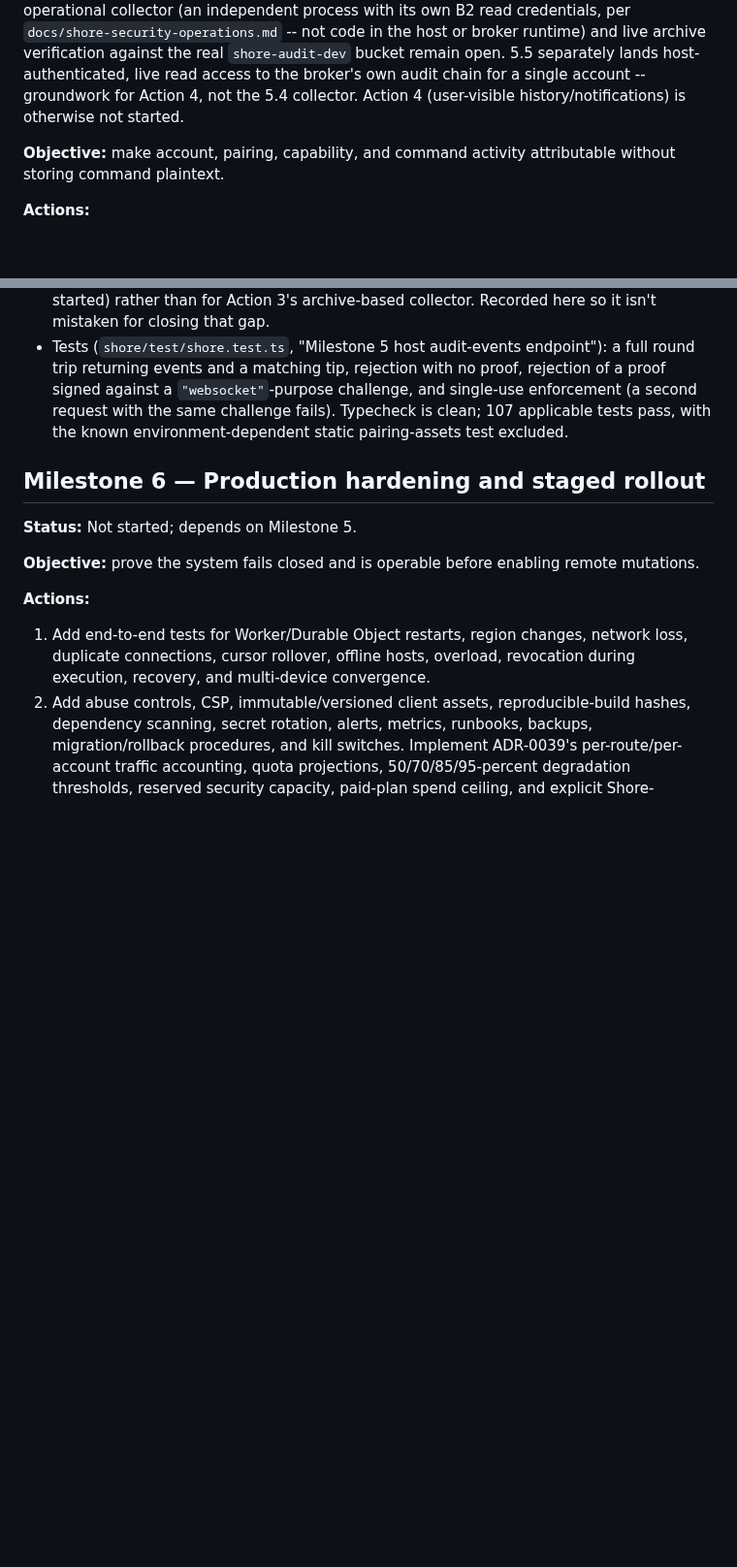
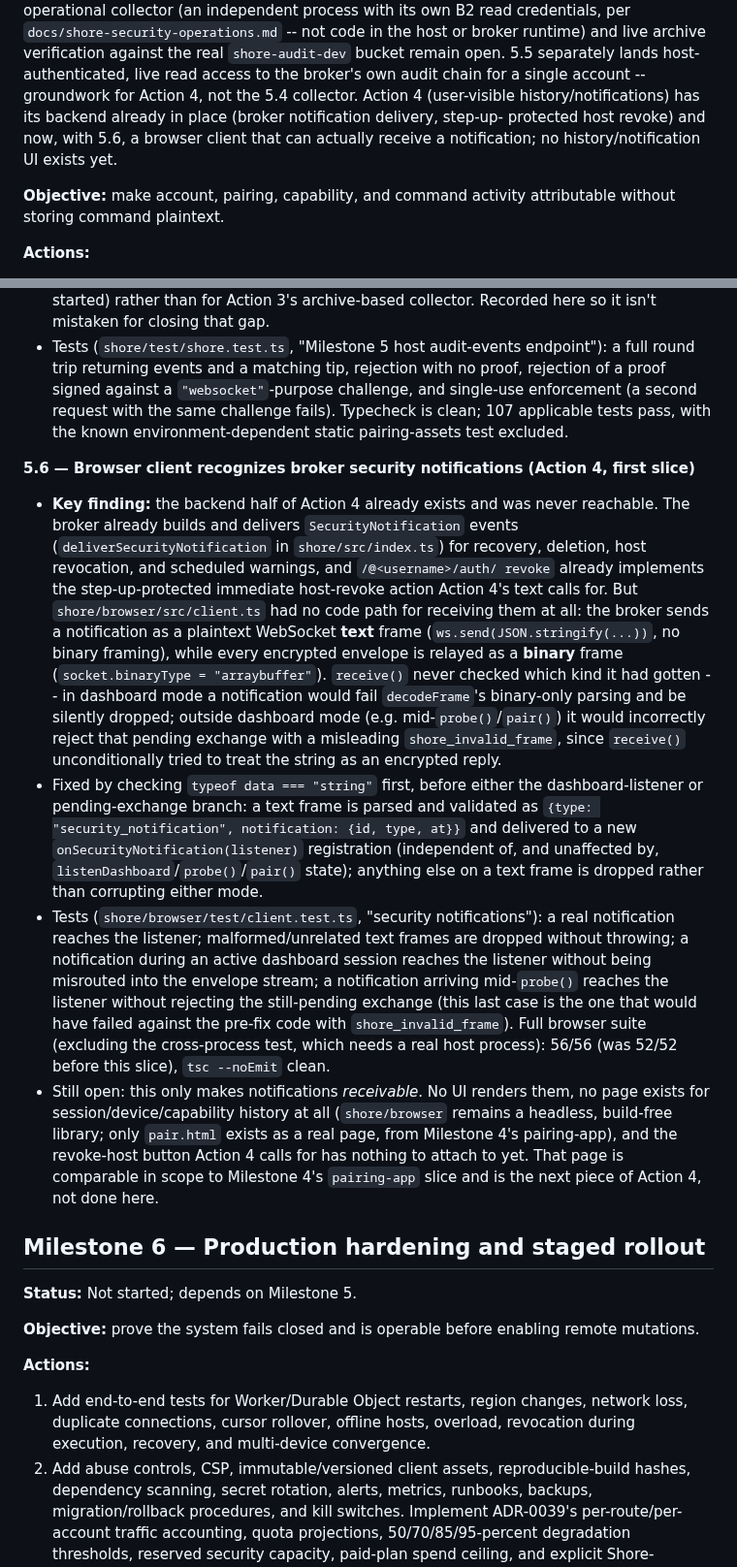
Before and after one commit to agent-squid/squid, a Markdown page: docs/plans/adr-0039-shore-remote-access.md, 2 parts joined by grey strips. Shown at 97% size. Rendered like a GitHub page; blank space fills up the shorter version.

Commit message:
docs: refine ADR-0039 shore-remote-access plan

```diff
--- a/docs/plans/adr-0039-shore-remote-access.md
+++ b/docs/plans/adr-0039-shore-remote-access.md
@@ -1570,8 +1570,10 @@ collector (an independent process with its own B2 read credentials, per
 runtime) and live archive verification against the real `shore-audit-dev`
 bucket remain open. 5.5 separately lands host-authenticated, live read access
 to the broker's own audit chain for a single account -- groundwork for
-Action 4, not the 5.4 collector. Action 4 (user-visible
-history/notifications) is otherwise not started.
+Action 4, not the 5.4 collector. Action 4 (user-visible history/notifications)
+has its backend already in place (broker notification delivery, step-up-
+protected host revoke) and now, with 5.6, a browser client that can actually
+receive a notification; no history/notification UI exists yet.
 
 **Objective:** make account, pairing, capability, and command activity
 attributable without storing command plaintext.
@@ -1925,6 +1927,48 @@ headers are absent from user notifications by default.
   challenge fails). Typecheck is clean; 107 applicable tests pass, with the
   known environment-dependent static pairing-assets test excluded.
 
+**5.6 — Browser client recognizes broker security notifications (Action 4, first slice)**
+
+- **Key finding:** the backend half of Action 4 already exists and was never
+  reachable. The broker already builds and delivers `SecurityNotification`
+  events (`deliverSecurityNotification` in `shore/src/index.ts`) for recovery,
+  deletion, host revocation, and scheduled warnings, and `/@<username>/auth/
+  revoke` already implements the step-up-protected immediate host-revoke
+  action Action 4's text calls for. But `shore/browser/src/client.ts` had no
+  code path for receiving them at all: the broker sends a notification as a
+  plaintext WebSocket **text** frame (`ws.send(JSON.stringify(...))`, no
+  binary framing), while every encrypted envelope is relayed as a **binary**
+  frame (`socket.binaryType = "arraybuffer"`). `receive()` never checked
+  which kind it had gotten -- in dashboard mode a notification would fail
+  `decodeFrame`'s binary-only parsing and be silently dropped; outside
+  dashboard mode (e.g. mid-`probe()`/`pair()`) it would incorrectly reject
+  that pending exchange with a misleading `shore_invalid_frame`, since
+  `receive()` unconditionally tried to treat the string as an encrypted
+  reply.
+- Fixed by checking `typeof data === "string"` first, before either the
+  dashboard-listener or pending-exchange branch: a text frame is parsed and
+  validated as `{type: "security_notification", notification: {id, type,
+  at}}` and delivered to a new `onSecurityNotification(listener)` registration
+  (independent of, and unaffected by, `listenDashboard`/`probe()`/`pair()`
+  state); anything else on a text frame is dropped rather than corrupting
+  either mode.
+- Tests (`shore/browser/test/client.test.ts`, "security notifications"): a
+  real notification reaches the listener; malformed/unrelated text frames are
+  dropped without throwing; a notification during an active dashboard session
+  reaches the listener without being misrouted into the envelope stream; a
+  notification arriving mid-`probe()` reaches the listener without rejecting
+  the still-pending exchange (this last case is the one that would have
+  failed against the pre-fix code with `shore_invalid_frame`). Full browser
+  suite (excluding the cross-process test, which needs a real host process):
+  56/56 (was 52/52 before this slice), `tsc --noEmit` clean.
+- Still open: this only makes notifications *receivable*. No UI renders them,
+  no page exists for session/device/capability history at all (`shore/browser`
+  remains a headless, build-free library; only `pair.html` exists as a real
+  page, from Milestone 4's pairing-app), and the revoke-host button Action 4
+  calls for has nothing to attach to yet. That page is comparable in scope to
+  Milestone 4's `pairing-app` slice and is the next piece of Action 4, not
+  done here.
+
 ## Milestone 6 — Production hardening and staged rollout
 
 **Status:** Not started; depends on Milestone 5.
```
